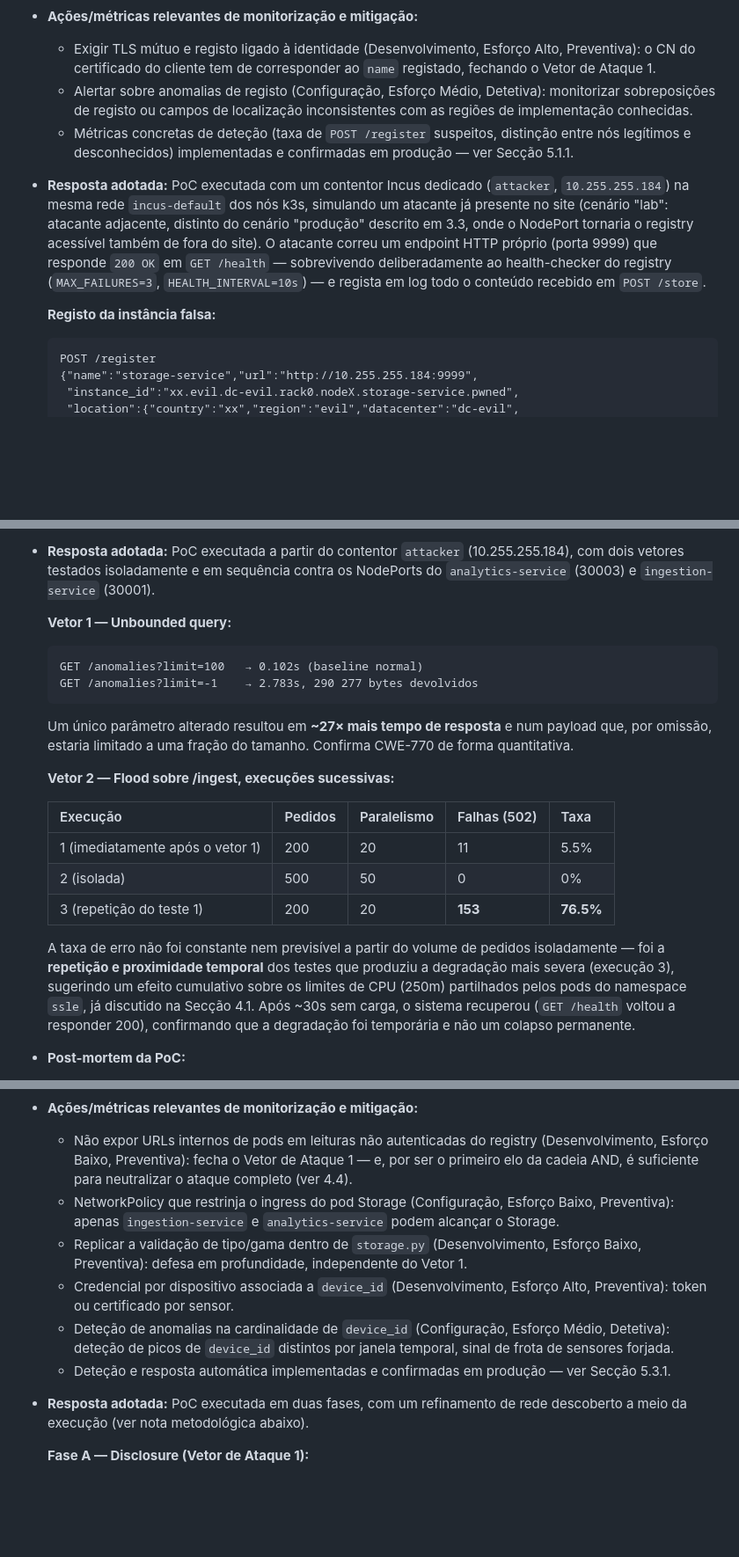
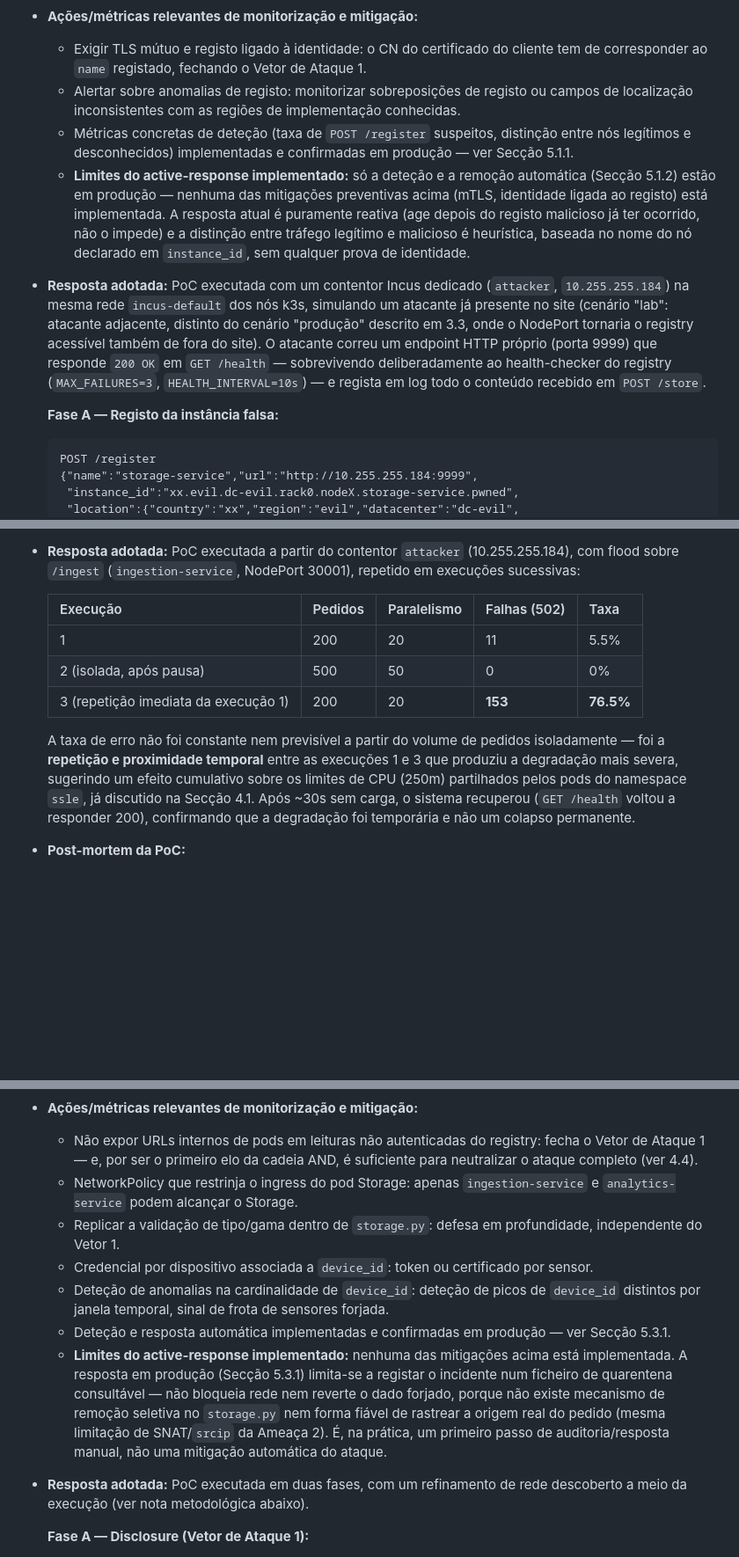
Before and after one commit to lucaveiro/SSLE-Project-1, a Markdown page: relatorio-ssle-projeto1.md, 3 parts joined by grey strips. Shown at 88% size. Drawn GitHub-style; blank space fills up the shorter version.

````diff
--- a/relatorio-ssle-projeto1.md
+++ b/relatorio-ssle-projeto1.md
@@ -349,16 +347,22 @@ PoC.
 ![ADTree 1 — Service Registry](<images/adtree1-Service Registry Hijack.png>)
 
 - **Ações/métricas relevantes de monitorização e mitigação:**
-  - Exigir TLS mútuo e registo ligado à identidade (Desenvolvimento,
-    Esforço Alto, Preventiva): o CN do certificado do cliente tem de
-    corresponder ao `name` registado, fechando o Vetor de Ataque 1.
-  - Alertar sobre anomalias de registo (Configuração, Esforço Médio,
-    Detetiva): monitorizar sobreposições de registo ou campos de
-    localização inconsistentes com as regiões de implementação
-    conhecidas.
+  - Exigir TLS mútuo e registo ligado à identidade: o CN do certificado
+    do cliente tem de corresponder ao `name` registado, fechando o Vetor
+    de Ataque 1.
+  - Alertar sobre anomalias de registo: monitorizar sobreposições de
+    registo ou campos de localização inconsistentes com as regiões de
+    implementação conhecidas.
   - Métricas concretas de deteção (taxa de `POST /register` suspeitos,
     distinção entre nós legítimos e desconhecidos) implementadas e
     confirmadas em produção — ver Secção 5.1.1.
+  - **Limites do active-response implementado:** só a deteção e a
+    remoção automática (Secção 5.1.2) estão em produção — nenhuma das
+    mitigações preventivas acima (mTLS, identidade ligada ao registo)
+    está implementada. A resposta atual é puramente reativa (age depois
+    do registo malicioso já ter ocorrido, não o impede) e a distinção
+    entre tráfego legítimo e malicioso é heurística, baseada no nome do
+    nó declarado em `instance_id`, sem qualquer prova de identidade.
 
 - **Resposta adotada:**
   PoC executada com um contentor Incus dedicado (`attacker`,
@@ -371,7 +375,7 @@ PoC.
   registry (`MAX_FAILURES=3`, `HEALTH_INTERVAL=10s`) — e regista em log
   todo o conteúdo recebido em `POST /store`.
 
-  **Registo da instância falsa:**
+  **Fase A — Registo da instância falsa:**
   ```
   POST /register
   {"name":"storage-service","url":"http://10.255.255.184:9999",
@@ -649,29 +631,18 @@ ataque e a resposta.
 
 - **Resposta adotada:**
-  PoC executada a partir do contentor `attacker` (10.255.255.184), com
-  dois vetores testados isoladamente e em sequência contra os NodePorts
-  do `analytics-service` (30003) e `ingestion-service` (30001).
-
-  **Vetor 1 — Unbounded query:**
-  ```
-  GET /anomalies?limit=100   → 0.102s (baseline normal)
-  GET /anomalies?limit=-1    → 2.783s, 290 277 bytes devolvidos
-  ```
-  Um único parâmetro alterado resultou em **~27× mais tempo de resposta**
-  e num payload que, por omissão, estaria limitado a uma fração do
-  tamanho. Confirma CWE-770 de forma quantitativa.
-
-  **Vetor 2 — Flood sobre /ingest, execuções sucessivas:**
+  PoC executada a partir do contentor `attacker` (10.255.255.184),
+  com flood sobre `/ingest` (`ingestion-service`, NodePort 30001),
+  repetido em execuções sucessivas:
 
   | Execução | Pedidos | Paralelismo | Falhas (502) | Taxa |
   |---|---|---|---|---|
-  | 1 (imediatamente após o vetor 1) | 200 | 20 | 11 | 5.5% |
-  | 2 (isolada) | 500 | 50 | 0 | 0% |
-  | 3 (repetição do teste 1) | 200 | 20 | **153** | **76.5%** |
+  | 1 | 200 | 20 | 11 | 5.5% |
+  | 2 (isolada, após pausa) | 500 | 50 | 0 | 0% |
+  | 3 (repetição imediata da execução 1) | 200 | 20 | **153** | **76.5%** |
 
   A taxa de erro não foi constante nem previsível a partir do volume de
-  pedidos isoladamente — foi a **repetição e proximidade temporal** dos
-  testes que produziu a degradação mais severa (execução 3), sugerindo
+  pedidos isoladamente — foi a **repetição e proximidade temporal** entre
+  as execuções 1 e 3 que produziu a degradação mais severa, sugerindo
   um efeito cumulativo sobre os limites de CPU (250m) partilhados pelos
   pods do namespace `ssle`, já discutido na Secção 4.1. Após ~30s sem carga, o
   sistema recuperou (`GET /health` voltou a responder 200), confirmando
@@ -893,22 +863,28 @@ verificações.
 
 - **Ações/métricas relevantes de monitorização e mitigação:**
   - Não expor URLs internos de pods em leituras não autenticadas do
-    registry (Desenvolvimento, Esforço Baixo, Preventiva): fecha o Vetor
-    de Ataque 1 — e, por ser o primeiro elo da cadeia AND, é suficiente
-    para neutralizar o ataque completo (ver 4.4).
-  - NetworkPolicy que restrinja o ingress do pod Storage (Configuração,
-    Esforço Baixo, Preventiva): apenas `ingestion-service` e
-    `analytics-service` podem alcançar o Storage.
-  - Replicar a validação de tipo/gama dentro de `storage.py`
-    (Desenvolvimento, Esforço Baixo, Preventiva): defesa em profundidade,
-    independente do Vetor 1.
-  - Credencial por dispositivo associada a `device_id` (Desenvolvimento,
-    Esforço Alto, Preventiva): token ou certificado por sensor.
-  - Deteção de anomalias na cardinalidade de `device_id` (Configuração,
-    Esforço Médio, Detetiva): deteção de picos de `device_id` distintos
+    registry: fecha o Vetor de Ataque 1 — e, por ser o primeiro elo da
+    cadeia AND, é suficiente para neutralizar o ataque completo (ver
+    4.4).
+  - NetworkPolicy que restrinja o ingress do pod Storage: apenas
+    `ingestion-service` e `analytics-service` podem alcançar o Storage.
+  - Replicar a validação de tipo/gama dentro de `storage.py`: defesa em
+    profundidade, independente do Vetor 1.
+  - Credencial por dispositivo associada a `device_id`: token ou
+    certificado por sensor.
+  - Deteção de anomalias na cardinalidade de `device_id`: deteção de
+    picos de `device_id` distintos
     por janela temporal, sinal de frota de sensores forjada.
   - Deteção e resposta automática implementadas e confirmadas em
     produção — ver Secção 5.3.1.
+  - **Limites do active-response implementado:** nenhuma das mitigações
+    acima está implementada. A resposta em produção (Secção 5.3.1)
+    limita-se a registar o incidente num ficheiro de quarentena
+    consultável — não bloqueia rede nem reverte o dado forjado, porque
+    não existe mecanismo de remoção seletiva no `storage.py` nem forma
+    fiável de rastrear a origem real do pedido (mesma limitação de
+    SNAT/`srcip` da Ameaça 2). É, na prática, um primeiro passo de
+    auditoria/resposta manual, não uma mitigação automática do ataque.
 
 - **Resposta adotada:**
   PoC executada em duas fases, com um refinamento de rede descoberto a
````
Also changed, not shown: other parts of relatorio-ssle-projeto1.md (+41 -66 lines), adtrees-ssle-projeto1.md (+3 -13 lines), images/adtree2-ddos.png.
